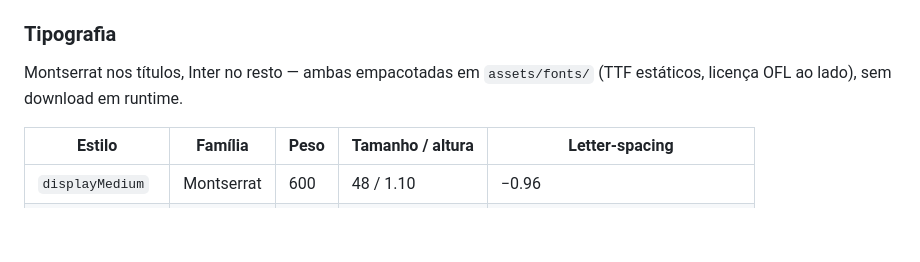
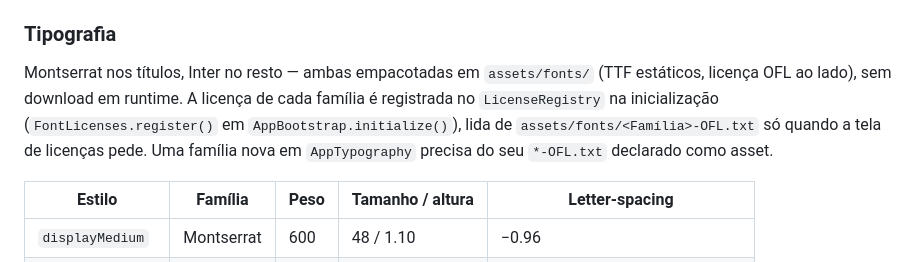
Before and after one commit to Vitor-Klein/Uni-Crono, a Markdown page: docs/architecture.md, the part around the change. GitHub-like rendering; blank space fills up the shorter version.

Commit message:
docs: registra a spec das licenças das fontes e descreve o registro

```diff
--- a/docs/architecture.md
+++ b/docs/architecture.md
@@ -106,7 +106,11 @@ texto do tema é opaco: `onSurface` no principal, `onSurfaceVariant` em
 ### Tipografia
 
 Montserrat nos títulos, Inter no resto — ambas empacotadas em `assets/fonts/`
-(TTF estáticos, licença OFL ao lado), sem download em runtime.
+(TTF estáticos, licença OFL ao lado), sem download em runtime. A licença de cada
+família é registrada no `LicenseRegistry` na inicialização
+(`FontLicenses.register()` em `AppBootstrap.initialize()`), lida de
+`assets/fonts/<Família>-OFL.txt` só quando a tela de licenças pede. Uma família
+nova em `AppTypography` precisa do seu `*-OFL.txt` declarado como asset.
 
 | Estilo | Família | Peso | Tamanho / altura | Letter-spacing |
 |---|---|---|---|---|
```
Also changed, not shown: docs/specs/004-licencas-das-fontes.md (added, +63 -0 lines).
